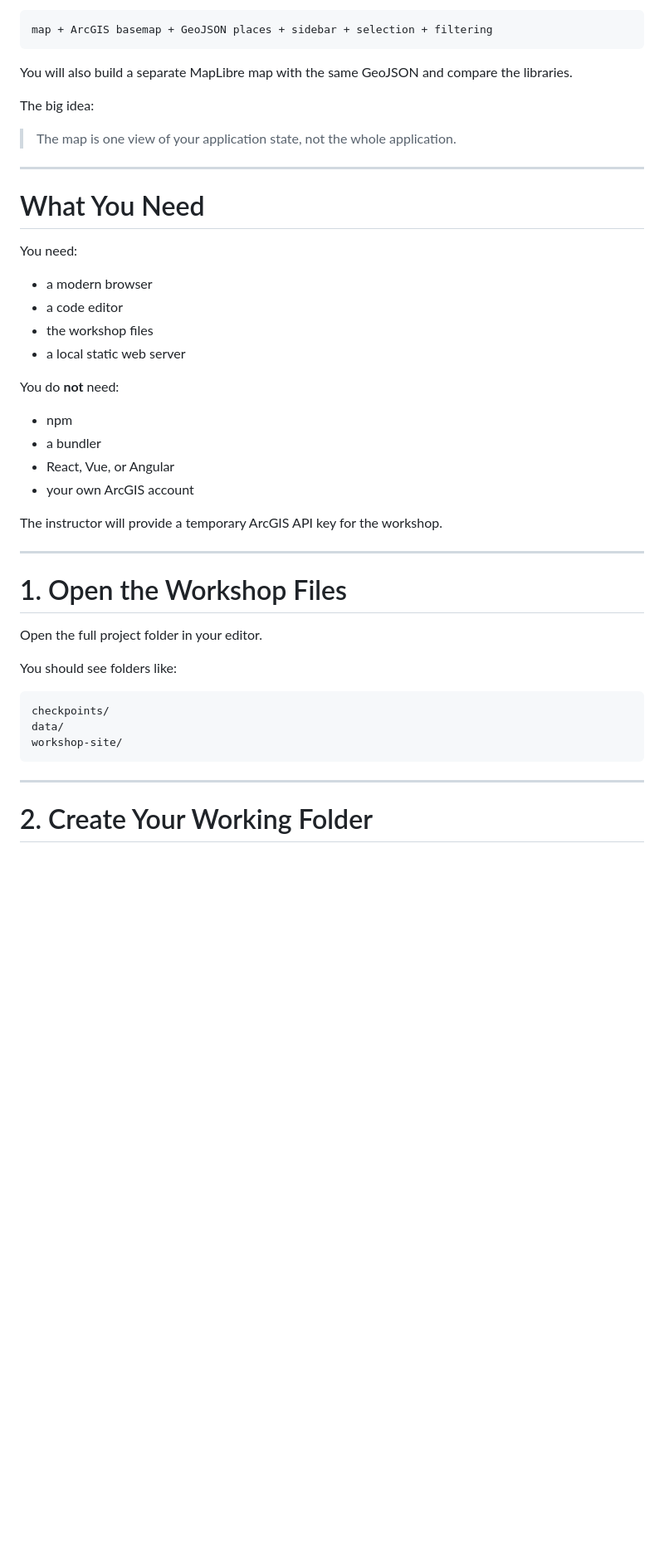
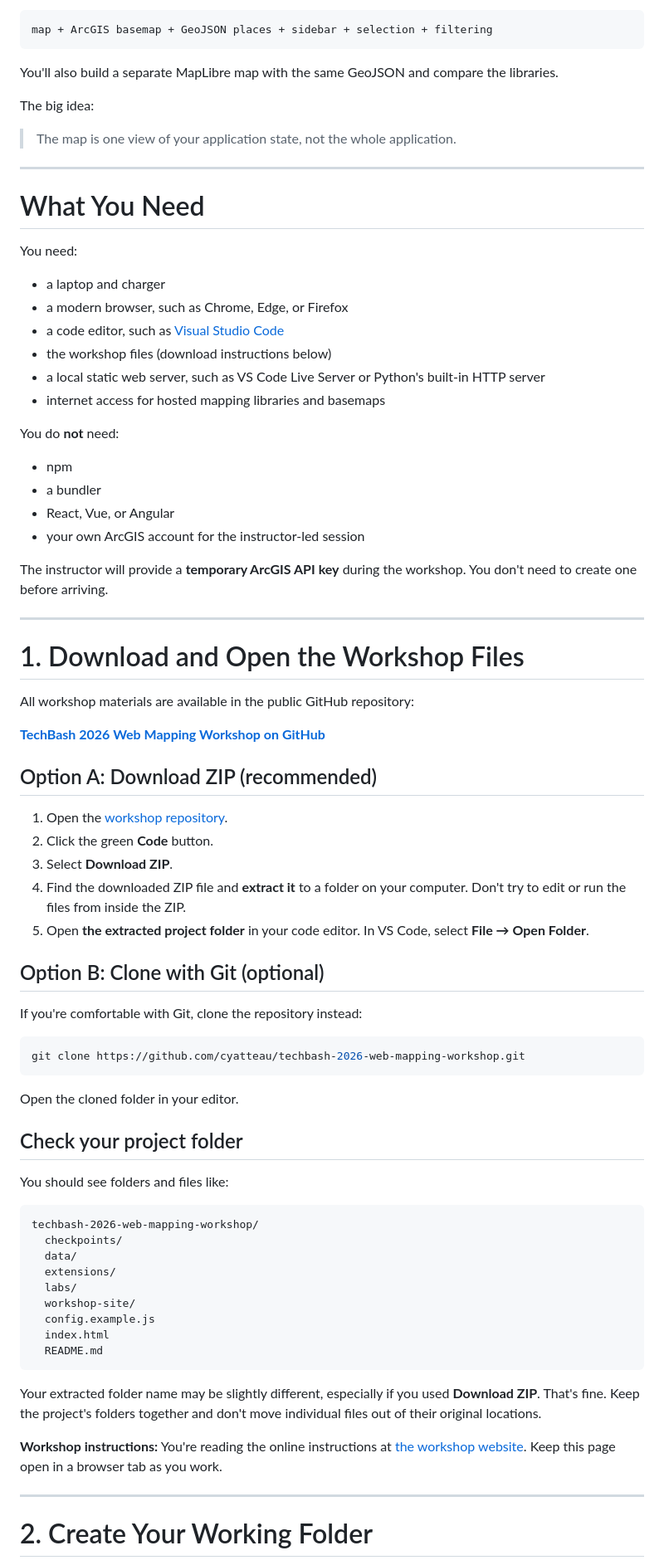
Before and after one commit to cyatteau/techbash-2026-web-mapping-workshop, a Markdown page: workshop-site/START-HERE.md, the part around one of its changes. Shown at 83% size. GitHub-like rendering; blank space fills up the shorter version.

````diff
--- a/workshop-site/START-HERE.md
+++ b/workshop-site/START-HERE.md
@@ -28,7 +28,7 @@ By the end, your app will have:
 map + ArcGIS basemap + GeoJSON places + sidebar + selection + filtering
 ```
 
-You will also build a separate MapLibre map with the same GeoJSON and compare the libraries.
+You'll also build a separate MapLibre map with the same GeoJSON and compare the libraries.
 
 The big idea:
 
@@ -40,33 +40,67 @@ The big idea:
 
 You need:
 
-- a modern browser
-- a code editor
-- the workshop files
-- a local static web server
+- a laptop and charger
+- a modern browser, such as Chrome, Edge, or Firefox
+- a code editor, such as [Visual Studio Code](https://code.visualstudio.com/)
+- the workshop files (download instructions below)
+- a local static web server, such as VS Code Live Server or Python's built-in HTTP server
+- internet access for hosted mapping libraries and basemaps
 
 You do **not** need:
 
 - npm
 - a bundler
 - React, Vue, or Angular
-- your own ArcGIS account
+- your own ArcGIS account for the instructor-led session
 
-The instructor will provide a temporary ArcGIS API key for the workshop.
+The instructor will provide a **temporary ArcGIS API key** during the workshop. You don't need to create one before arriving.
 
 ---
 
-# 1. Open the Workshop Files
+# 1. Download and Open the Workshop Files
 
-Open the full project folder in your editor.
+All workshop materials are available in the public GitHub repository:
 
-You should see folders like:
+**[TechBash 2026 Web Mapping Workshop on GitHub](https://github.com/cyatteau/techbash-2026-web-mapping-workshop)**
+
+## Option A: Download ZIP (recommended)
+
+1. Open the [workshop repository](https://github.com/cyatteau/techbash-2026-web-mapping-workshop).
+2. Click the green **Code** button.
+3. Select **Download ZIP**.
+4. Find the downloaded ZIP file and **extract it** to a folder on your computer. Don't try to edit or run the files from inside the ZIP.
+5. Open **the extracted project folder** in your code editor. In VS Code, select **File → Open Folder**.
+
+## Option B: Clone with Git (optional)
+
+If you're comfortable with Git, clone the repository instead:
+
+```bash
+git clone https://github.com/cyatteau/techbash-2026-web-mapping-workshop.git
+```
+
+Open the cloned folder in your editor.
+
+## Check your project folder
+
+You should see folders and files like:
 
 ```text
-checkpoints/
-data/
-workshop-site/
+techbash-2026-web-mapping-workshop/
+  checkpoints/
+  data/
+  extensions/
+  labs/
+  workshop-site/
+  config.example.js
+  index.html
+  README.md
 ```
+
+Your extracted folder name may be slightly different, especially if you used **Download ZIP**. That's fine. Keep the project's folders together and don't move individual files out of their original locations.
+
+**Workshop instructions:** You're reading the online instructions at [the workshop website](https://cyatteau.github.io/techbash-2026-web-mapping-workshop/workshop-site/). Keep this page open in a browser tab as you work.
 
 ---
 
````
Also changed, not shown: other parts of workshop-site/START-HERE.md (+102 -39 lines).
